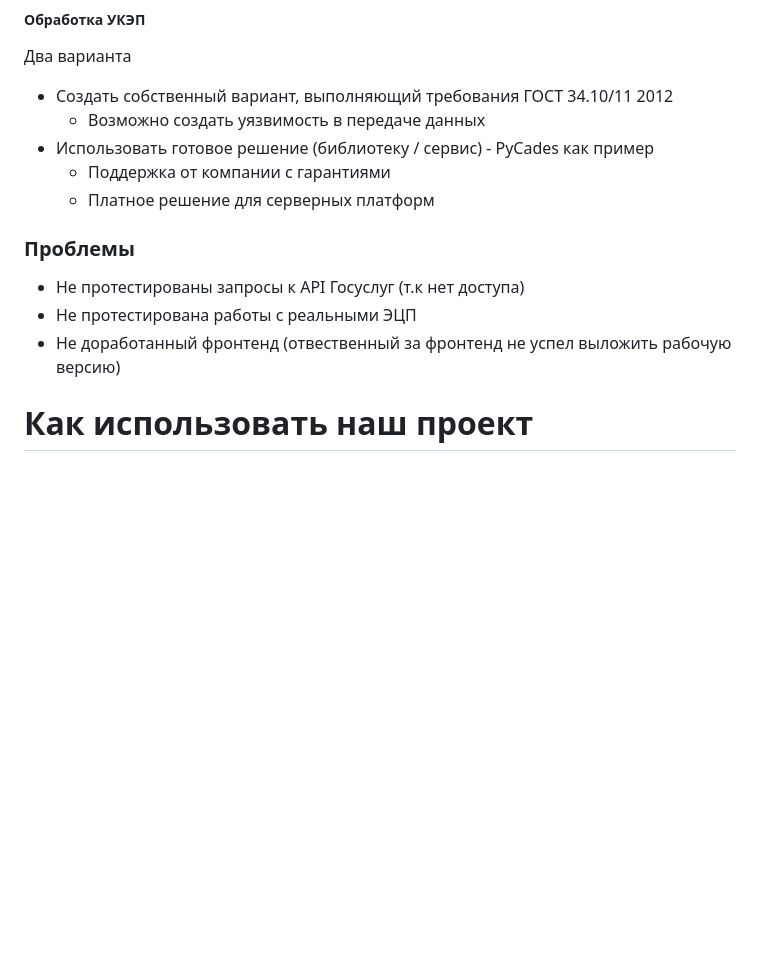
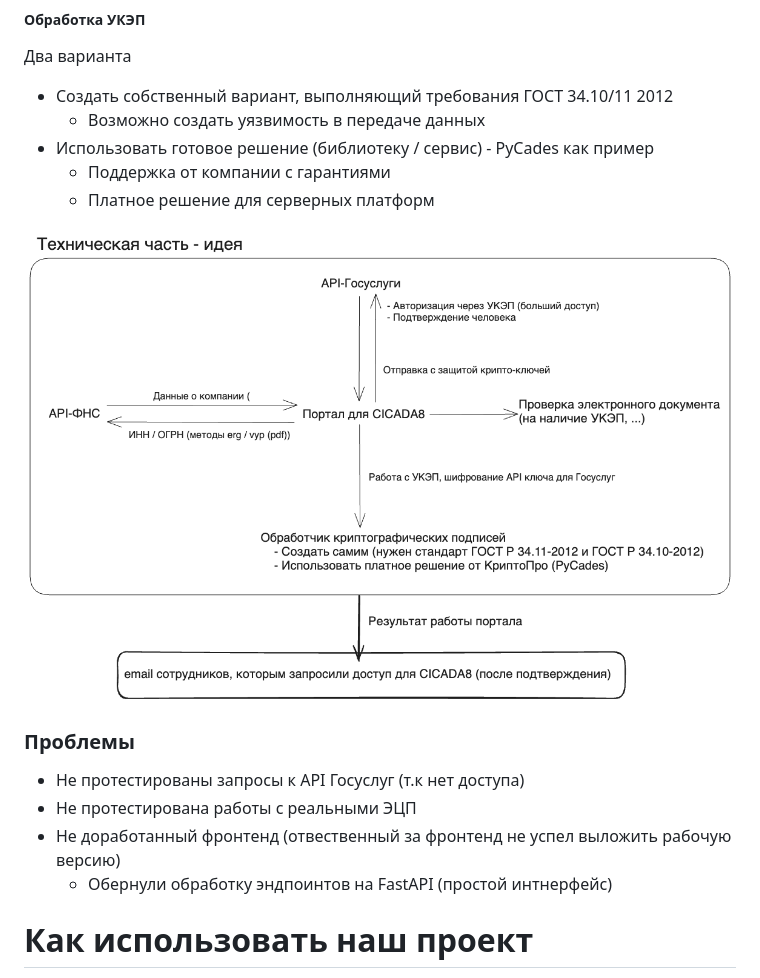
Before and after one commit to TheAnushervon/IKIGAI, a Markdown page: README.md, the part around the change. Drawn GitHub-style; pictures changed too: resources/api_ideas.png (added); blank space fills up the shorter version.

```diff
--- a/README.md
+++ b/README.md
@@ -59,11 +59,16 @@
     - Поддержка от компании с гарантиями
     - Платное решение для серверных платформ
 
+![sad](/resources/api_ideas.png)
+
 ### Проблемы
 
 - Не протестированы запросы к API Госуслуг (т.к нет доступа)
 - Не протестирована работы с реальными ЭЦП
 - Не доработанный фронтенд (отвественный за фронтенд не успел выложить рабочую версию)
+  - Обернули обработку эндпоинтов на FastAPI (простой интнерфейс)
+
+
 
 # Как использовать наш проект
 
```
